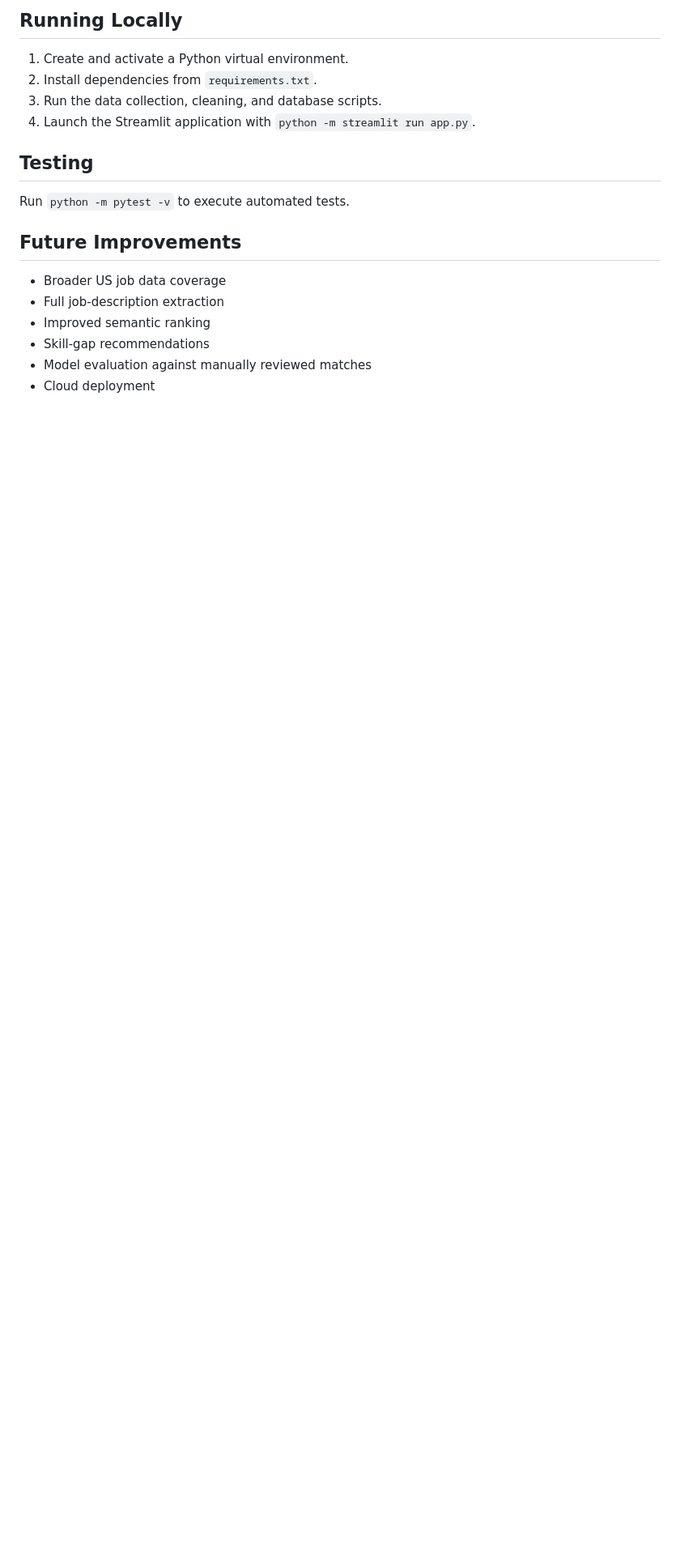
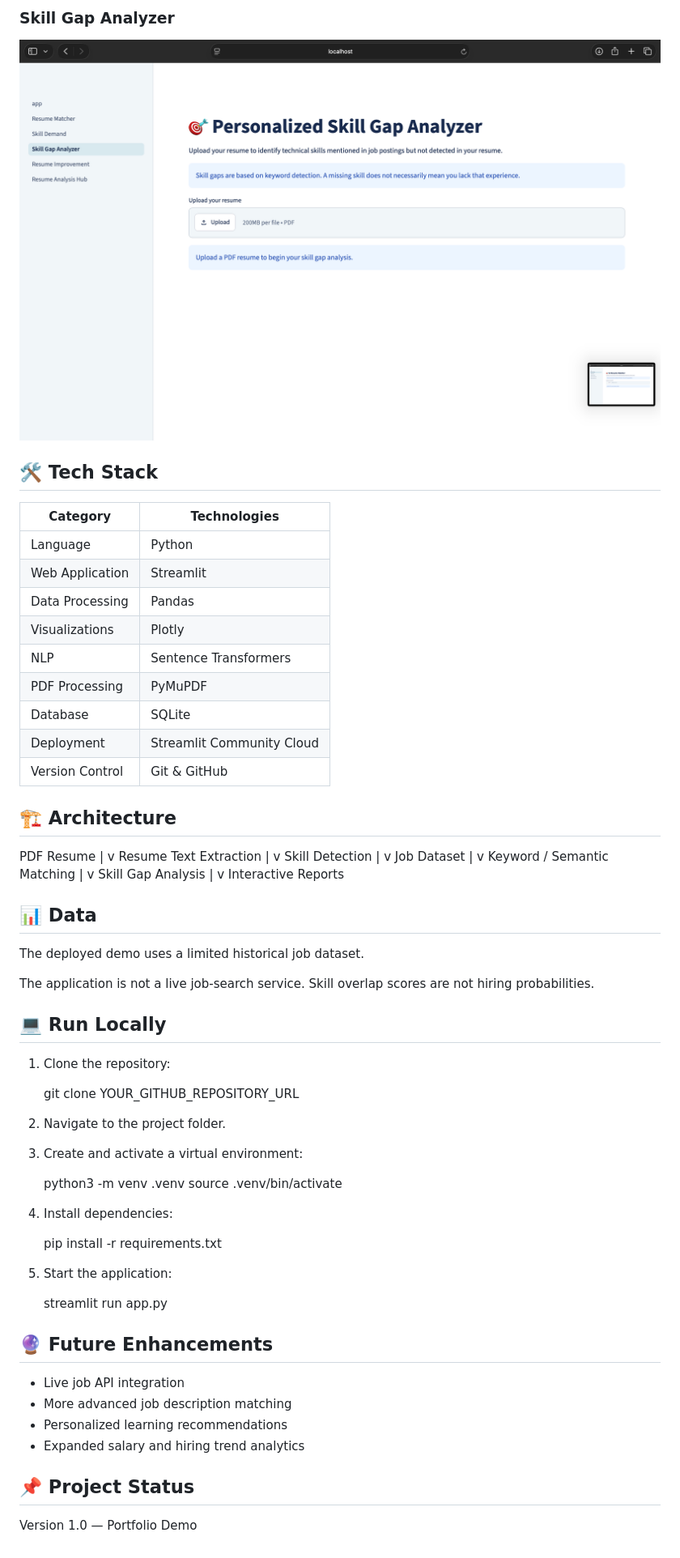
Before and after one commit to jp1109/jobpulse-ai, a Markdown page: README.md, the part around one of its changes. Shown at 81% size. Rendered like a GitHub page; pictures changed too: screenshots/skill-gap.png (added); blank space fills up the shorter version.

Commit message:
Finalize JobPulse AI v1.0 portfolio documentation

```diff
--- a/README.md
+++ b/README.md
@@ -29,20 +34,79 @@ The current dataset is a collected sample rather than a representative survey of
 
-## Running Locally
+### Skill Gap Analyzer
+![Skill Gap Analyzer](screenshots/skill-gap.png)
 
-1. Create and activate a Python virtual environment.
-2. Install dependencies from `requirements.txt`.
-3. Run the data collection, cleaning, and database scripts.
-4. Launch the Streamlit application with `python -m streamlit run app.py`.
 
-## Testing
+## 🛠️ Tech Stack
 
-Run `python -m pytest -v` to execute automated tests.
+| Category | Technologies |
+|----------|--------------|
+| Language | Python |
+| Web Application | Streamlit |
+| Data Processing | Pandas |
+| Visualizations | Plotly |
+| NLP | Sentence Transformers |
+| PDF Processing | PyMuPDF |
+| Database | SQLite |
+| Deployment | Streamlit Community Cloud |
+| Version Control | Git & GitHub |
 
-## Future Improvements
+## 🏗️ Architecture
 
-- Broader US job data coverage
-- Full job-description extraction
-- Improved semantic ranking
-- Skill-gap recommendations
-- Model evaluation against manually reviewed matches
-- Cloud deployment
+PDF Resume
+    |
+    v
+Resume Text Extraction
+    |
+    v
+Skill Detection
+    |
+    v
+Job Dataset
+    |
+    v
+Keyword / Semantic Matching
+    |
+    v
+Skill Gap Analysis
+    |
+    v
+Interactive Reports
+
+## 📊 Data
+
+The deployed demo uses a limited historical job dataset.
+
+The application is not a live job-search service.
+Skill overlap scores are not hiring probabilities.
+
+## 💻 Run Locally
+
+1. Clone the repository:
+
+   git clone YOUR_GITHUB_REPOSITORY_URL
+
+2. Navigate to the project folder.
+
+3. Create and activate a virtual environment:
+
+   python3 -m venv .venv
+   source .venv/bin/activate
+
+4. Install dependencies:
+
+   pip install -r requirements.txt
+
+5. Start the application:
+
+   streamlit run app.py
+
+## 🔮 Future Enhancements
+
+- Live job API integration
+- More advanced job description matching
+- Personalized learning recommendations
+- Expanded salary and hiring trend analytics
+
+## 📌 Project Status
+
+Version 1.0 — Portfolio Demo
```
Also changed, not shown: other parts of README.md (+22 -17 lines), screenshots/dashboard.png (added), screenshots/resume-matcher.png (added).
